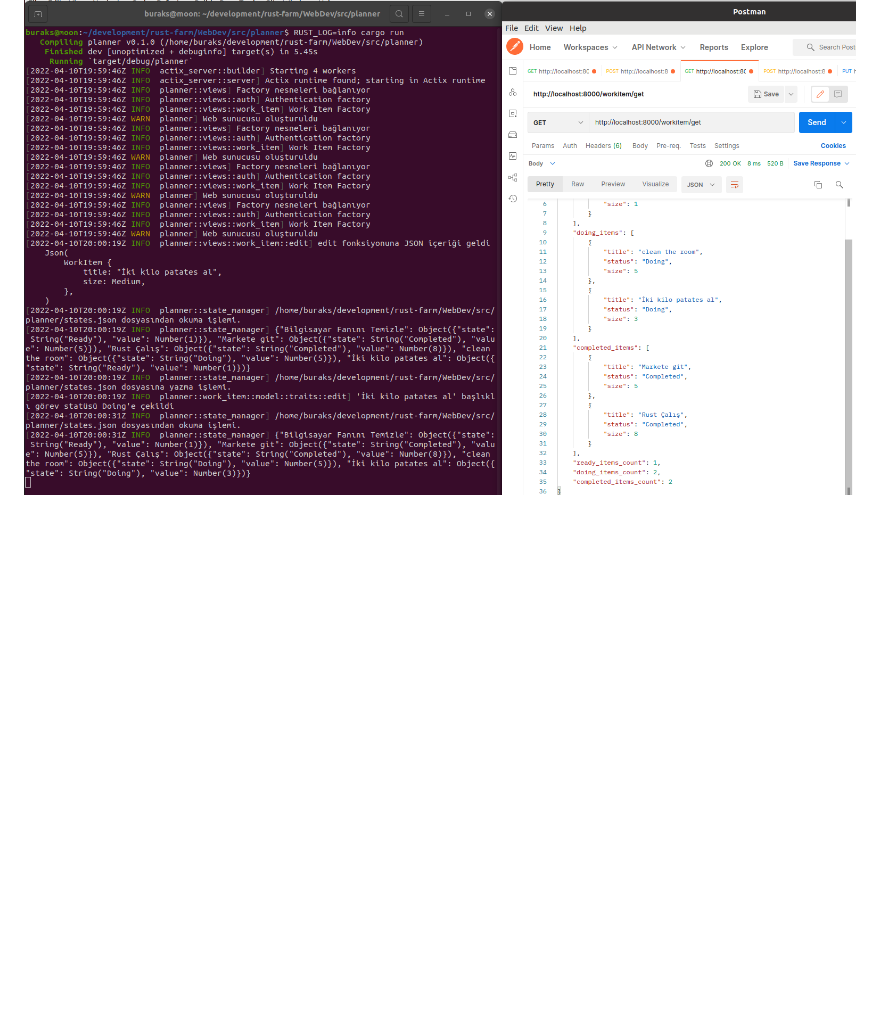
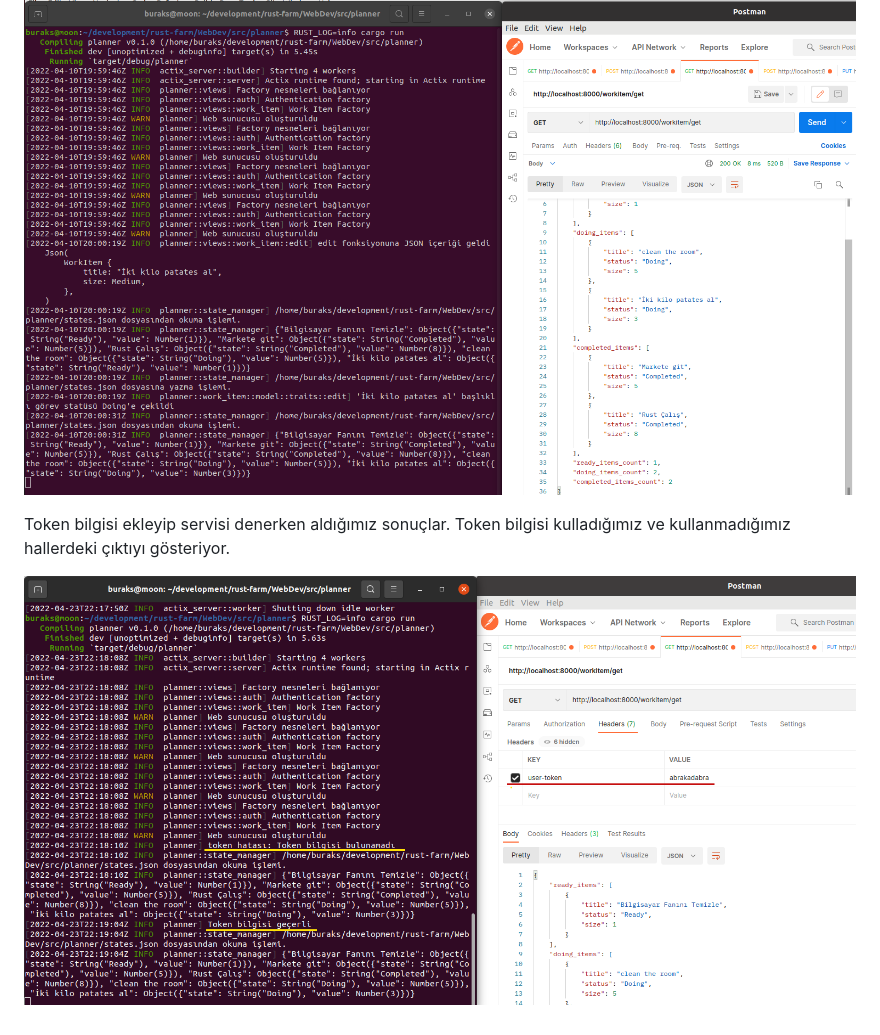
Before and after one commit to buraksenyurt/rust-farm, a Markdown page: WebDev/README.md, the part around the change. Drawn GitHub-style; pictures changed too: WebDev/images/day_4_8.png (added); blank space fills up the shorter version.

Commit message:
Updated the readme documents.

```diff
--- a/WebDev/README.md
+++ b/WebDev/README.md
@@ -109,3 +109,7 @@ HTTP Put operasyonunu ele adan edit modülüne ait edit fonksiyonunun kullanım
 Değişiklik talebi sonrası talebin işlendiğini ve durumun Ready'den bir sonraki durum olan Doing'e çekildiğini görebiliriz.
 
 ![./images/day_4_7.png](./images/day_4_7.png)
+
+Token bilgisi ekleyip servisi denerken aldığımız sonuçlar. Token bilgisi kulladığımız ve kullanmadığımız hallerdeki çıktıyı gösteriyor.
+
+![./images/day_4_8.png](./images/day_4_8.png)
```
